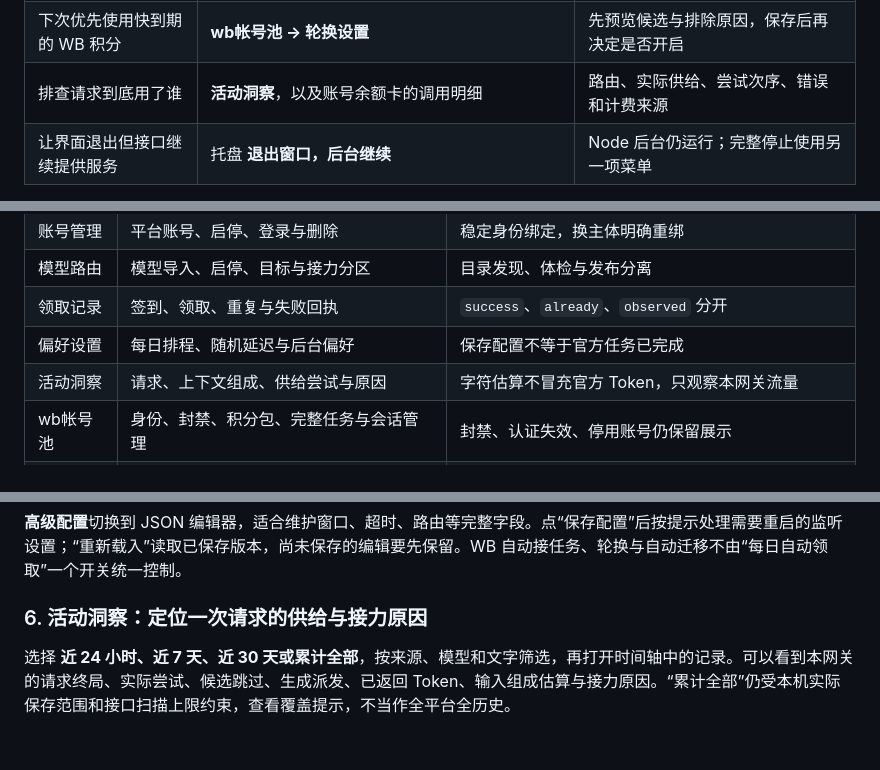
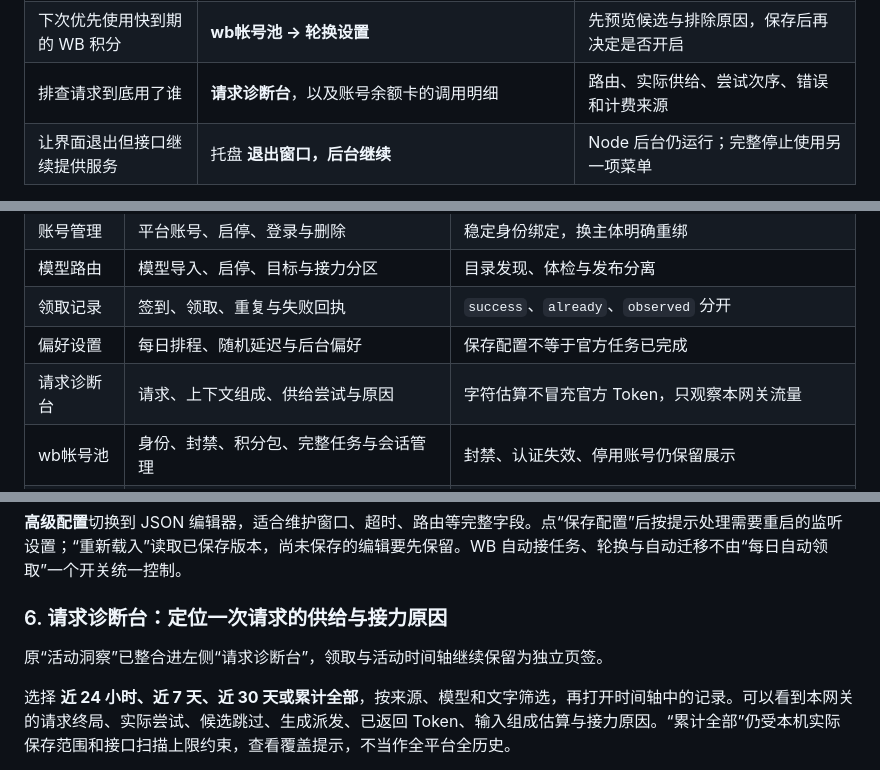
Before and after one commit to spdw666/multi-agent-checkin-dsh, a Markdown page: README.md, 3 parts joined by grey strips. Rendered like a GitHub page; blank space fills up the shorter version.

```diff
--- a/README.md
+++ b/README.md
@@ -69,7 +69,7 @@ WB 使用独立的 **wb帐号池**：逐账号展示身份、登录状态、封
 | WB 某账号不再消耗积分 | 浏览该账号，点 **停用该账号** | 显示积分调用已停用；自动签到和任务开关不变 |
 | 运行 WB 已接入的真实任务 | 账号 **积分任务 → 执行可自动任务** | 后台阶段和逐项回执；最终以官方达标、已领取状态为准 |
 | 下次优先使用快到期的 WB 积分 | **wb帐号池 → 轮换设置** | 先预览候选与排除原因，保存后再决定是否开启 |
-| 排查请求到底用了谁 | **活动洞察**，以及账号余额卡的调用明细 | 路由、实际供给、尝试次序、错误和计费来源 |
+| 排查请求到底用了谁 | **请求诊断台**，以及账号余额卡的调用明细 | 路由、实际供给、尝试次序、错误和计费来源 |
 | 让界面退出但接口继续提供服务 | 托盘 **退出窗口，后台继续** | Node 后台仍运行；完整停止使用另一项菜单 |
 
 模型体检、真实任务执行和正常聊天都可能使用上游额度。余额刷新、读取账本、查看活动和交换账号文件不等同于模型生成；具体平台的续期与业务查询结果仍按各自回执展示。
@@ -284,7 +284,7 @@ powershell -NoProfile -ExecutionPolicy Bypass -File .\desktop\build.ps1 `
 | 模型路由 | 模型导入、启停、目标与接力分区 | 目录发现、体检与发布分离 |
 | 领取记录 | 签到、领取、重复与失败回执 | `success`、`already`、`observed` 分开 |
 | 偏好设置 | 每日排程、随机延迟与后台偏好 | 保存配置不等于官方任务已完成 |
-| 活动洞察 | 请求、上下文组成、供给尝试与原因 | 字符估算不冒充官方 Token，只观察本网关流量 |
+| 请求诊断台 | 请求、上下文组成、供给尝试与原因 | 字符估算不冒充官方 Token，只观察本网关流量 |
 | wb帐号池 | 身份、封禁、积分包、完整任务与会话管理 | 封禁、认证失效、停用账号仍保留展示 |
 | 软件更新 | 官方客户端版本监测、启动入口与桌面快捷方式 | 区分缓存、检查失败及待重启；不下载、不安装客户端更新 |
 
@@ -352,7 +352,9 @@ powershell -NoProfile -ExecutionPolicy Bypass -File .\desktop\build.ps1 `
 
 **高级配置**切换到 JSON 编辑器，适合维护窗口、超时、路由等完整字段。点“保存配置”后按提示处理需要重启的监听设置；“重新载入”读取已保存版本，尚未保存的编辑要先保留。WB 自动接任务、轮换与自动迁移不由“每日自动领取”一个开关统一控制。
 
-### 6. 活动洞察：定位一次请求的供给与接力原因
+### 6. 请求诊断台：定位一次请求的供给与接力原因
+
+原“活动洞察”已整合进左侧“请求诊断台”，领取与活动时间轴继续保留为独立页签。
 
 选择 **近 24 小时、近 7 天、近 30 天或累计全部**，按来源、模型和文字筛选，再打开时间轴中的记录。可以看到本网关的请求终局、实际尝试、候选跳过、生成派发、已返回 Token、输入组成估算与接力原因。“累计全部”仍受本机实际保存范围和接口扫描上限约束，查看覆盖提示，不当作全平台全历史。
 
```
Also changed, not shown: other parts of README.md (+4 -4 lines), docs/diagnostics-and-readiness.md (+1 -1 lines).
